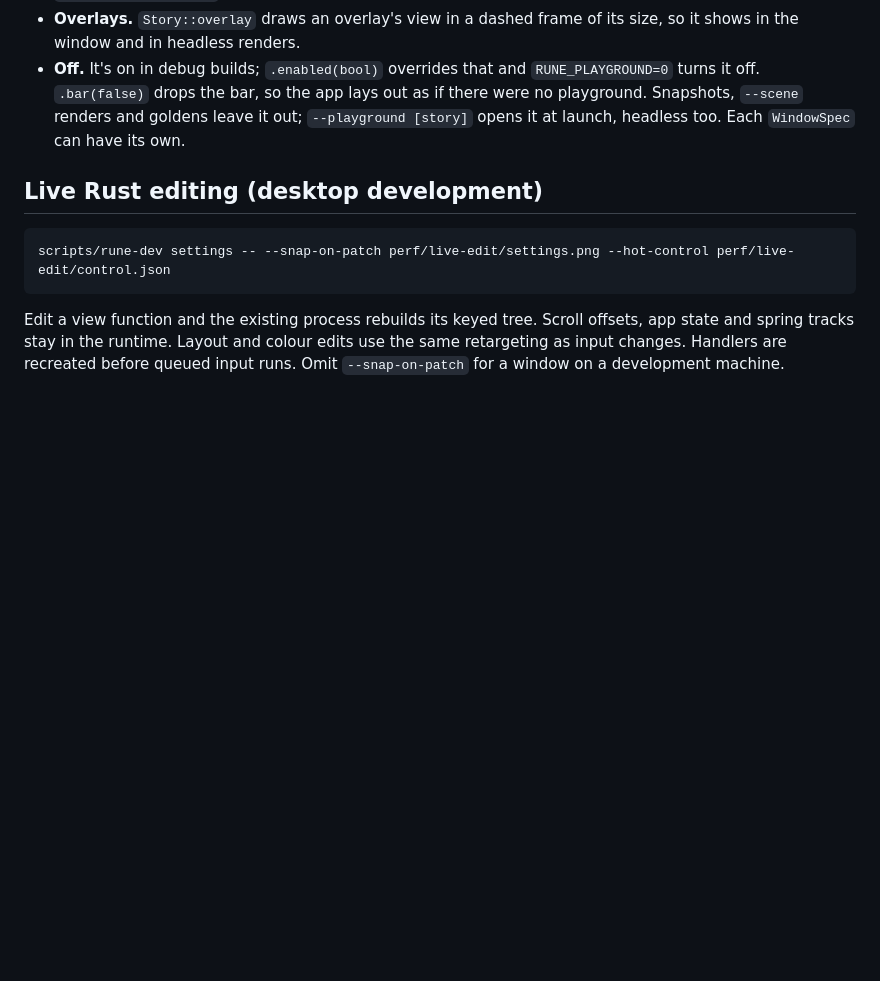
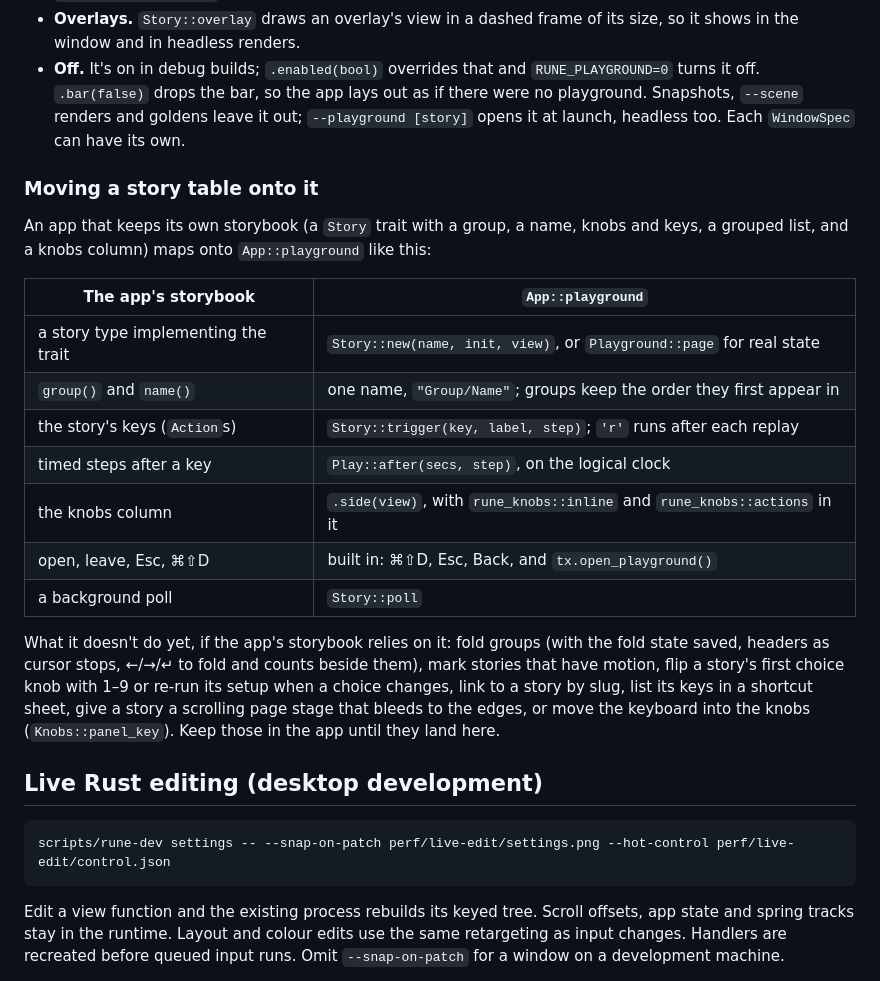
Before and after one commit to ImBIOS/rune, a Markdown page: crates/rune/README.md, the part around the change. GitHub-like rendering; blank space fills up the shorter version.

Commit message:
README: how an app's own story table maps onto App::playground
A table from the usual storybook pieces (story trait, group and name, keys, timed steps, knobs
column) to Story, "Group/Name", triggers, Play::after and .side, and a list of what the
playground doesn't do yet.

````diff
--- a/crates/rune/README.md
+++ b/crates/rune/README.md
@@ -2216,6 +2216,28 @@ App::new(spec).playground(
   playground. Snapshots, `--scene` renders and goldens leave it out; `--playground [story]`
   opens it at launch, headless too. Each `WindowSpec` can have its own.
 
+### Moving a story table onto it
+
+An app that keeps its own storybook (a `Story` trait with a group, a name, knobs and keys, a
+grouped list, and a knobs column) maps onto `App::playground` like this:
+
+| The app's storybook                         | `App::playground`                                                      |
+| ------------------------------------------- | ---------------------------------------------------------------------- |
+| a story type implementing the trait         | `Story::new(name, init, view)`, or `Playground::page` for real state   |
+| `group()` and `name()`                      | one name, `"Group/Name"`; groups keep the order they first appear in   |
+| the story's keys (`Action`s)                | `Story::trigger(key, label, step)`; `'r'` runs after each replay       |
+| timed steps after a key                     | `Play::after(secs, step)`, on the logical clock                        |
+| the knobs column                            | `.side(view)`, with `rune_knobs::inline` and `rune_knobs::actions` in it |
+| open, leave, Esc, ⌘⇧D                       | built in: ⌘⇧D, Esc, Back, and `tx.open_playground()`                   |
+| a background poll                           | `Story::poll`                                                          |
+
+What it doesn't do yet, if the app's storybook relies on it: fold groups (with the fold state
+saved, headers as cursor stops, ←/→/↵ to fold and counts beside them), mark stories that have
+motion, flip a story's first choice knob with 1–9 or re-run its setup when a choice changes,
+link to a story by slug, list its keys in a shortcut sheet, give a story a scrolling page stage
+that bleeds to the edges, or move the keyboard into the knobs (`Knobs::panel_key`). Keep those
+in the app until they land here.
+
 ## Live Rust editing (desktop development)
 
 ```sh
````
